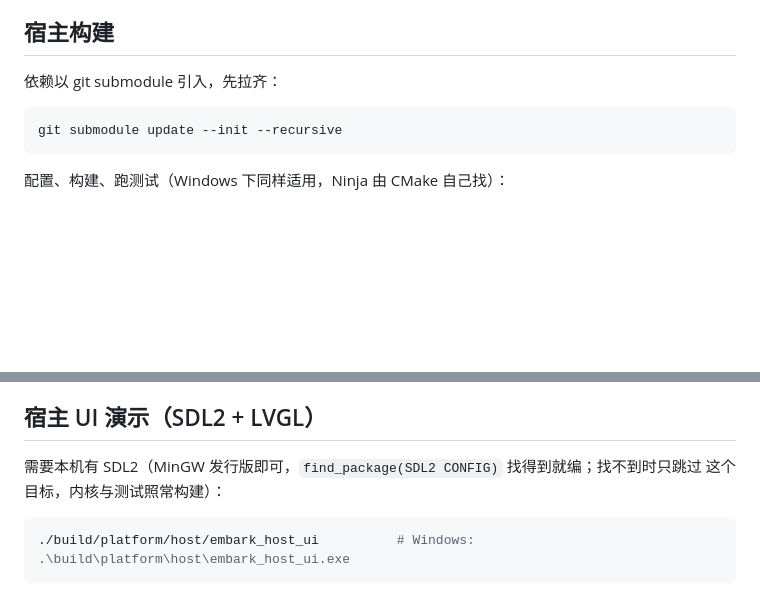
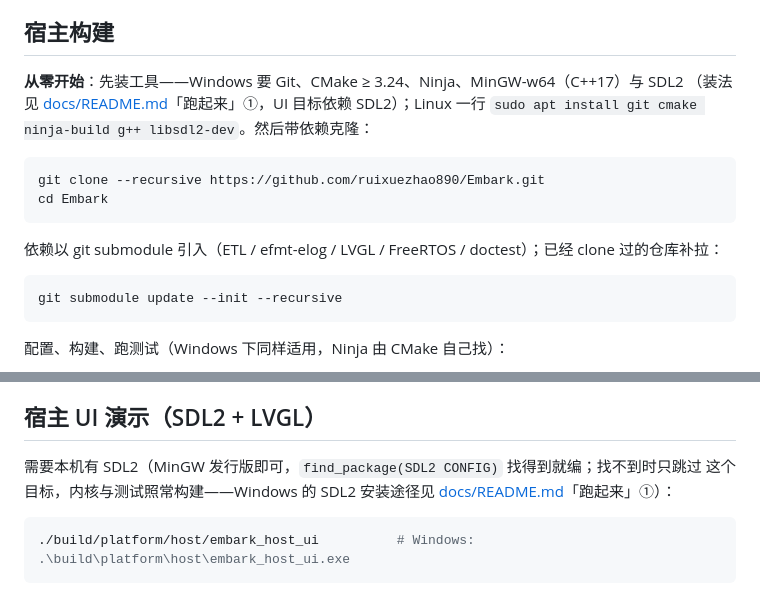
Before and after one commit to ruixuezhao890/Embark, a Markdown page: README.md, 2 parts joined by grey strips. GitHub-like rendering; blank space fills up the shorter version.

````diff
--- a/README.md
+++ b/README.md
@@ -38,7 +38,16 @@ settings 全挂起、ticker 用自己的任务发消息）、零堆审计（issu
 
 ## 宿主构建
 
-依赖以 git submodule 引入，先拉齐：
+**从零开始**：先装工具——Windows 要 Git、CMake ≥ 3.24、Ninja、MinGW-w64（C++17）与 SDL2
+（装法见 [docs/README.md](docs/README.md)「跑起来」①，UI 目标依赖 SDL2）；Linux 一行
+`sudo apt install git cmake ninja-build g++ libsdl2-dev`。然后带依赖克隆：
+
+```sh
+git clone --recursive https://github.com/ruixuezhao890/Embark.git
+cd Embark
+```
+
+依赖以 git submodule 引入（ETL / efmt-elog / LVGL / FreeRTOS / doctest）；已经 clone 过的仓库补拉：
 
 ```sh
 git submodule update --init --recursive
@@ -65,7 +74,7 @@ ctest --test-dir build --output-on-failure
 ## 宿主 UI 演示（SDL2 + LVGL）
 
 需要本机有 SDL2（MinGW 发行版即可，`find_package(SDL2 CONFIG)` 找得到就编；找不到时只跳过
-这个目标，内核与测试照常构建）：
+这个目标，内核与测试照常构建——Windows 的 SDL2 安装途径见 [docs/README.md](docs/README.md)「跑起来」①）：
 
 ```sh
 ./build/platform/host/embark_host_ui          # Windows: .\build\platform\host\embark_host_ui.exe
````
Also changed, not shown: docs/README.md (+31 -3 lines), docs/quickstart.md (+2 -1 lines).
